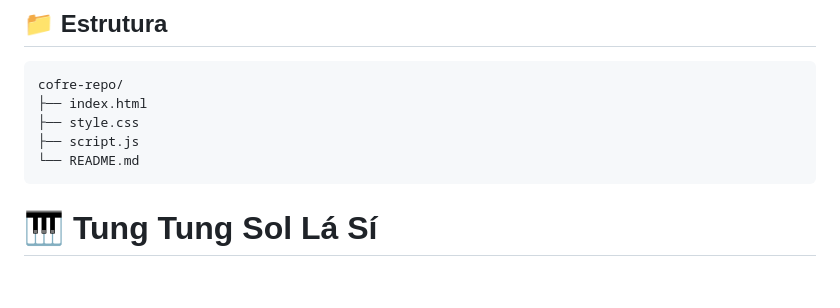
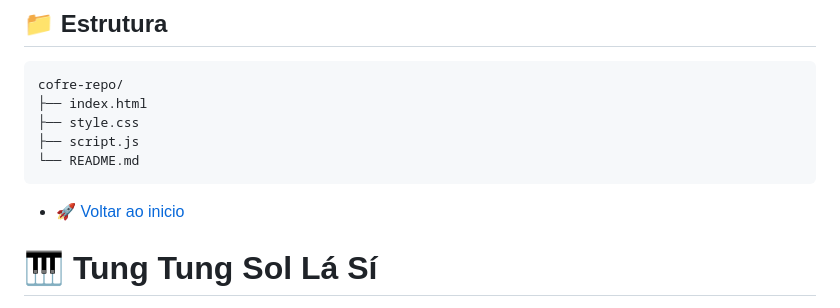
Before and after one commit to joaojoaoGIT/ProjetoHUB, a Markdown page: README.md, the part around the change. Rendered like a GitHub page; blank space fills up the shorter version.

````diff
--- a/README.md
+++ b/README.md
@@ -123,6 +123,7 @@ cofre-repo/
 ├── script.js
 └── README.md
 ```
+- 🚀 [Voltar ao inicio](#-🚀-Projeto-CornHub)
 
 # 🎹 Tung Tung Sol Lá Sí
 
````
